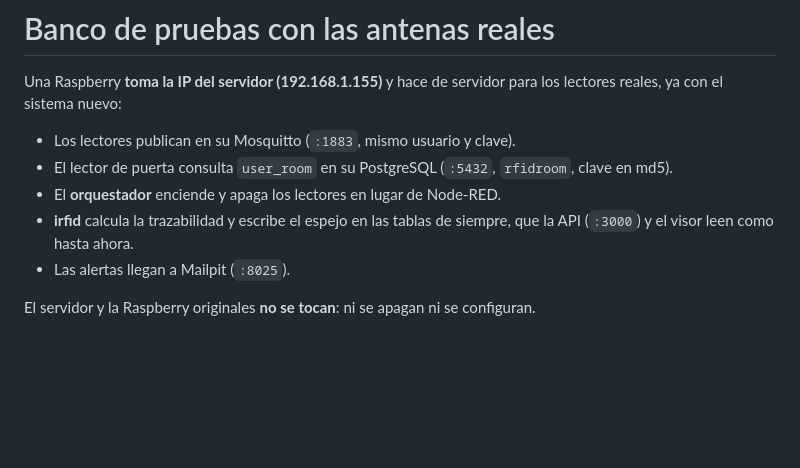
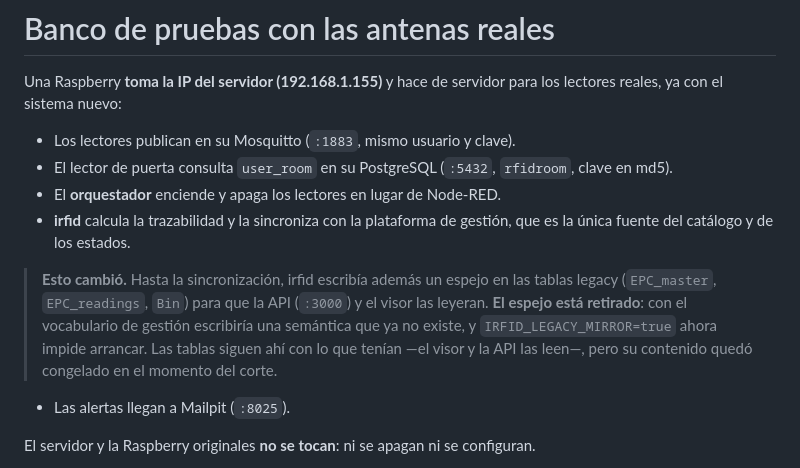
Before and after one commit to doctusdata/docker_server, a Markdown page: banco/README.md, the part around the change. GitHub-like rendering; blank space fills up the shorter version.

Commit message:
El README del banco decia que irfid escribe el espejo legacy, y ya no
Con el vocabulario de la gestion el espejo escribiria una semantica que ya no
existe, asi que IRFID_LEGACY_MIRROR=true impide arrancar. Las tablas siguen ahi
—el visor y la API Node las leen— pero su contenido quedo congelado en el corte.

Era lo primero que leia alguien al abrir el README del banco.

```diff
--- a/banco/README.md
+++ b/banco/README.md
@@ -6,8 +6,15 @@ lectores reales, ya con el sistema nuevo:
 - Los lectores publican en su Mosquitto (`:1883`, mismo usuario y clave).
 - El lector de puerta consulta `user_room` en su PostgreSQL (`:5432`, `rfidroom`, clave en md5).
 - El **orquestador** enciende y apaga los lectores en lugar de Node-RED.
-- **irfid** calcula la trazabilidad y escribe el espejo en las tablas de siempre, que la
-  API (`:3000`) y el visor leen como hasta ahora.
+- **irfid** calcula la trazabilidad y la sincroniza con la plataforma de gestión, que es
+  la única fuente del catálogo y de los estados.
+
+> **Esto cambió.** Hasta la sincronización, irfid escribía además un espejo en las
+> tablas legacy (`EPC_master`, `EPC_readings`, `Bin`) para que la API (`:3000`) y el
+> visor las leyeran. **El espejo está retirado**: con el vocabulario de gestión
+> escribiría una semántica que ya no existe, y `IRFID_LEGACY_MIRROR=true` ahora impide
+> arrancar. Las tablas siguen ahí con lo que tenían —el visor y la API las leen—, pero
+> su contenido quedó congelado en el momento del corte.
 - Las alertas llegan a Mailpit (`:8025`).
 
 El servidor y la Raspberry originales **no se tocan**: ni se apagan ni se configuran.
```
